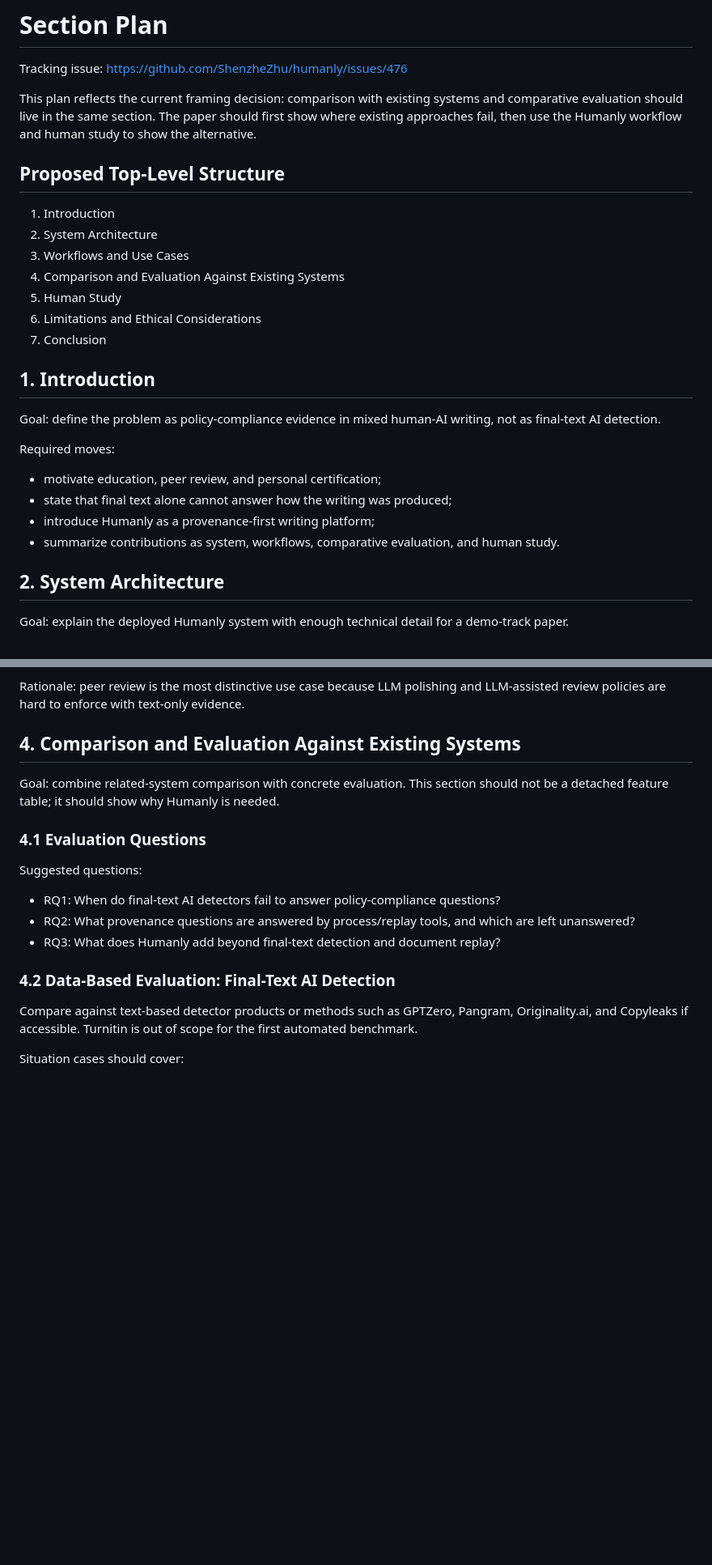
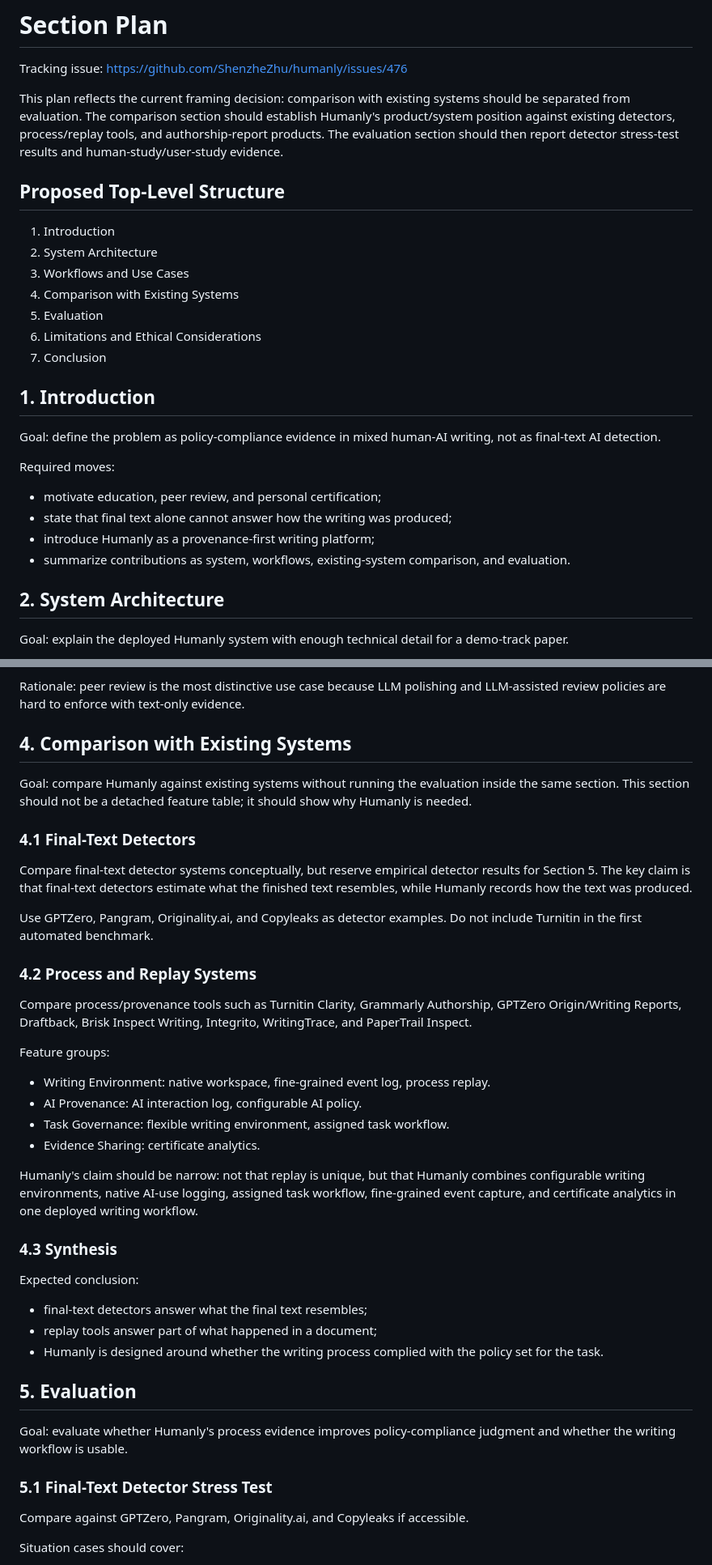
Before and after one commit to ShenzheZhu/humanly, a Markdown page: docs/paper/section-plan.md, 2 parts joined by grey strips. Shown at 81% size. GitHub-like rendering; blank space fills up the shorter version.

```diff
--- a/docs/paper/section-plan.md
+++ b/docs/paper/section-plan.md
@@ -3,17 +3,19 @@
 Tracking issue: https://github.com/ShenzheZhu/humanly/issues/476
 
 This plan reflects the current framing decision: comparison with existing
-systems and comparative evaluation should live in the same section. The paper
-should first show where existing approaches fail, then use the Humanly workflow
-and human study to show the alternative.
+systems should be separated from evaluation. The comparison section should
+establish Humanly's product/system position against existing detectors,
+process/replay tools, and authorship-report products. The evaluation section
+should then report detector stress-test results and human-study/user-study
+evidence.
 
 ## Proposed Top-Level Structure
 
 1. Introduction
 2. System Architecture
 3. Workflows and Use Cases
-4. Comparison and Evaluation Against Existing Systems
-5. Human Study
+4. Comparison with Existing Systems
+5. Evaluation
 6. Limitations and Ethical Considerations
 7. Conclusion
 
@@ -27,8 +29,8 @@ Required moves:
 - motivate education, peer review, and personal certification;
 - state that final text alone cannot answer how the writing was produced;
 - introduce Humanly as a provenance-first writing platform;
-- summarize contributions as system, workflows, comparative evaluation, and
-  human study.
+- summarize contributions as system, workflows, existing-system comparison, and
+  evaluation.
 
 ## 2. System Architecture
 
@@ -59,26 +61,56 @@ Candidate order:
 Rationale: peer review is the most distinctive use case because LLM polishing
 and LLM-assisted review policies are hard to enforce with text-only evidence.
 
-## 4. Comparison and Evaluation Against Existing Systems
+## 4. Comparison with Existing Systems
 
-Goal: combine related-system comparison with concrete evaluation. This section
-should not be a detached feature table; it should show why Humanly is needed.
+Goal: compare Humanly against existing systems without running the evaluation
+inside the same section. This section should not be a detached feature table; it
+should show why Humanly is needed.
 
-### 4.1 Evaluation Questions
+### 4.1 Final-Text Detectors
 
-Suggested questions:
+Compare final-text detector systems conceptually, but reserve empirical detector
+results for Section 5. The key claim is that final-text detectors estimate what
+the finished text resembles, while Humanly records how the text was produced.
 
-- RQ1: When do final-text AI detectors fail to answer policy-compliance
-  questions?
-- RQ2: What provenance questions are answered by process/replay tools, and
-  which are left unanswered?
-- RQ3: What does Humanly add beyond final-text detection and document replay?
+Use GPTZero, Pangram, Originality.ai, and Copyleaks as detector examples. Do not
+include Turnitin in the first automated benchmark.
 
-### 4.2 Data-Based Evaluation: Final-Text AI Detection
+### 4.2 Process and Replay Systems
 
-Compare against text-based detector products or methods such as GPTZero,
-Pangram, Originality.ai, and Copyleaks if accessible. Turnitin is out of scope
-for the first automated benchmark.
+Compare process/provenance tools such as Turnitin Clarity, Grammarly
+Authorship, GPTZero Origin/Writing Reports, Draftback, Brisk Inspect Writing,
+Integrito, WritingTrace, and PaperTrail Inspect.
+
+Feature groups:
+
+- Writing Environment: native workspace, fine-grained event log, process replay.
+- AI Provenance: AI interaction log, configurable AI policy.
+- Task Governance: flexible writing environment, assigned task workflow.
+- Evidence Sharing: certificate analytics.
+
+Humanly's claim should be narrow: not that replay is unique, but that Humanly
+combines configurable writing environments, native AI-use logging, assigned task
+workflow, fine-grained event capture, and certificate analytics in one deployed
+writing workflow.
+
+### 4.3 Synthesis
+
+Expected conclusion:
+
+- final-text detectors answer what the final text resembles;
+- replay tools answer part of what happened in a document;
+- Humanly is designed around whether the writing process complied with the
+  policy set for the task.
+
+## 5. Evaluation
+
+Goal: evaluate whether Humanly's process evidence improves policy-compliance
+judgment and whether the writing workflow is usable.
+
+### 5.1 Final-Text Detector Stress Test
+
+Compare against GPTZero, Pangram, Originality.ai, and Copyleaks if accessible.
 
 Situation cases should cover:
 
```
Also changed, not shown: other parts of docs/paper/section-plan.md (+2 -32 lines), docs/paper/competitor-audit.md (+2 -2 lines), docs/paper/latest-product-source-audit.md (+11 -8 lines).
